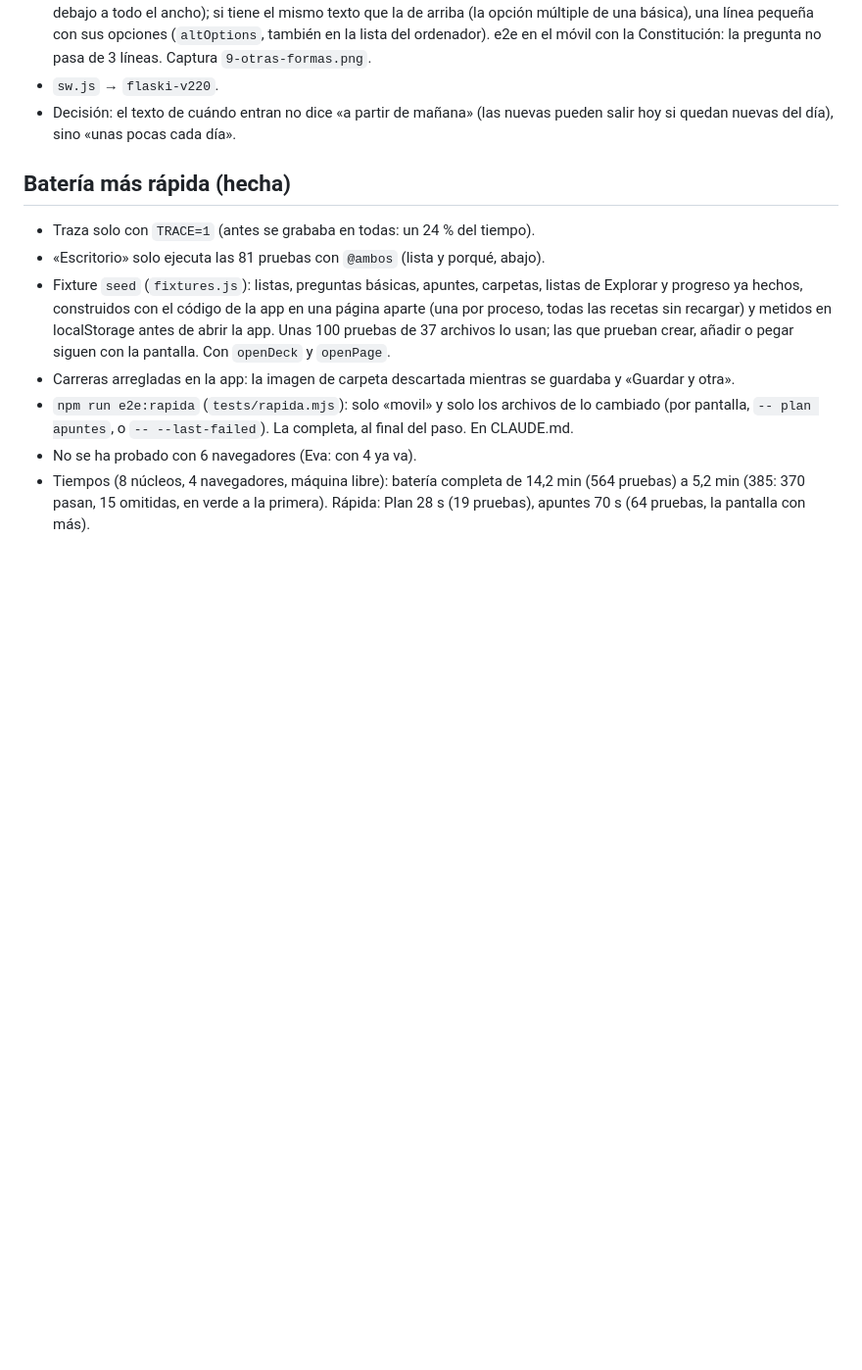
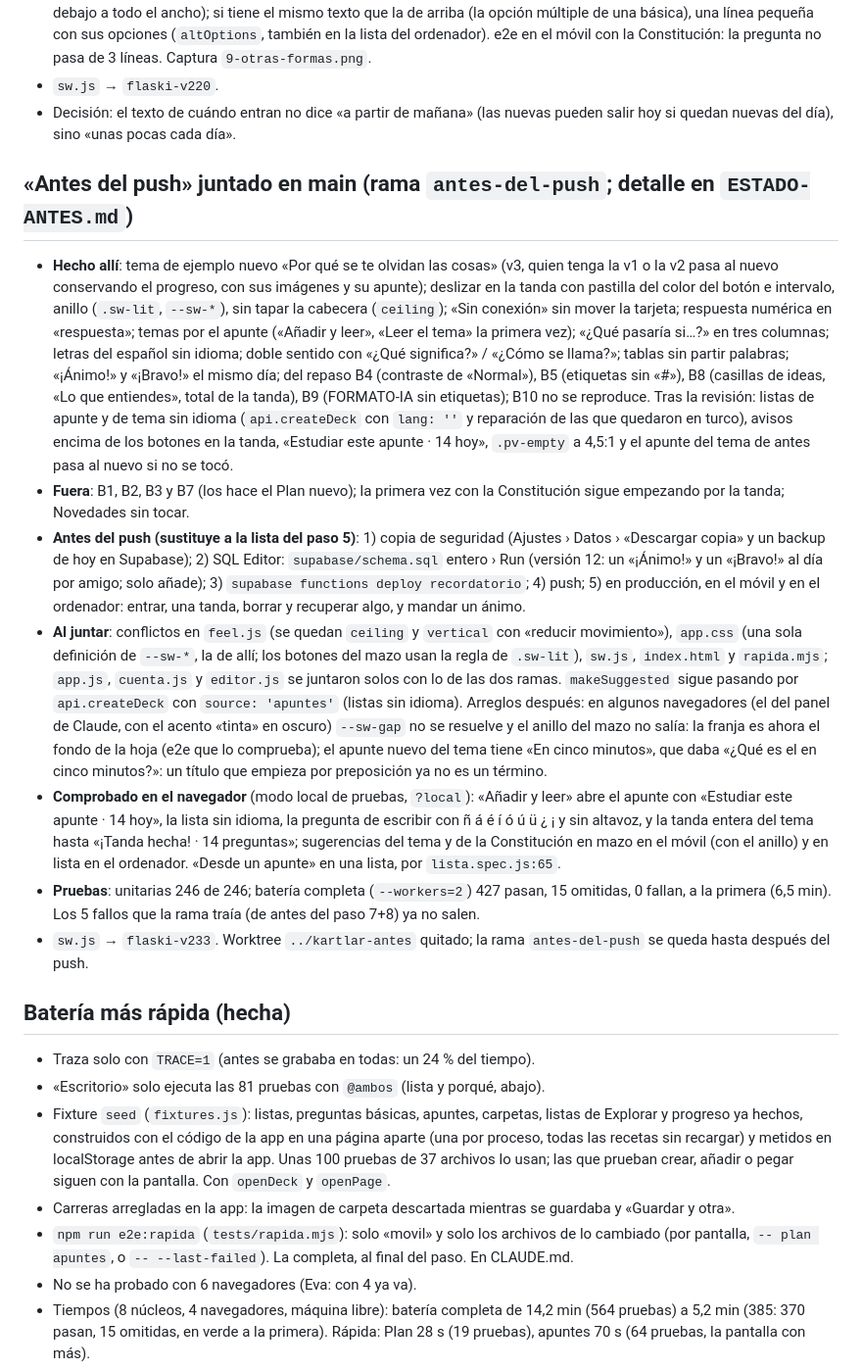
Before and after one commit to evaortz/flaski, a Markdown page: docs/rediseno/ESTADO.md, the part around the change. Shown at 98% size. Rendered like a GitHub page; blank space fills up the shorter version.

Commit message:
Estado del rediseño: «Antes del push» juntado en main, con lo que quedó fuera, la lista de antes del push y la batería en verde
Co-Authored-By: Claude Opus 5.5 <noreply@anthropic.com>

```diff
--- a/docs/rediseno/ESTADO.md
+++ b/docs/rediseno/ESTADO.md
@@ -373,6 +373,15 @@
 - Remate de la revisión: en el mazo, cada otra forma de preguntarlo va en dos filas (el tipo y «Usar esta» arriba, la pregunta debajo a todo el ancho); si tiene el mismo texto que la de arriba (la opción múltiple de una básica), una línea pequeña con sus opciones (`altOptions`, también en la lista del ordenador). e2e en el móvil con la Constitución: la pregunta no pasa de 3 líneas. Captura `9-otras-formas.png`.
 - `sw.js` → `flaski-v220`.
 - Decisión: el texto de cuándo entran no dice «a partir de mañana» (las nuevas pueden salir hoy si quedan nuevas del día), sino «unas pocas cada día».
+
+## «Antes del push» juntado en main (rama `antes-del-push`; detalle en `ESTADO-ANTES.md`)
+- **Hecho allí**: tema de ejemplo nuevo «Por qué se te olvidan las cosas» (v3, quien tenga la v1 o la v2 pasa al nuevo conservando el progreso, con sus imágenes y su apunte); deslizar en la tanda con pastilla del color del botón e intervalo, anillo (`.sw-lit`, `--sw-*`), sin tapar la cabecera (`ceiling`); «Sin conexión» sin mover la tarjeta; respuesta numérica en «respuesta»; temas por el apunte («Añadir y leer», «Leer el tema» la primera vez); «¿Qué pasaría si…?» en tres columnas; letras del español sin idioma; doble sentido con «¿Qué significa?» / «¿Cómo se llama?»; tablas sin partir palabras; «¡Ánimo!» y «¡Bravo!» el mismo día; del repaso B4 (contraste de «Normal»), B5 (etiquetas sin «#»), B8 (casillas de ideas, «Lo que entiendes», total de la tanda), B9 (FORMATO-IA sin etiquetas); B10 no se reproduce. Tras la revisión: listas de apunte y de tema sin idioma (`api.createDeck` con `lang: ''` y reparación de las que quedaron en turco), avisos encima de los botones en la tanda, «Estudiar este apunte · 14 hoy», `.pv-empty` a 4,5:1 y el apunte del tema de antes pasa al nuevo si no se tocó.
+- **Fuera**: B1, B2, B3 y B7 (los hace el Plan nuevo); la primera vez con la Constitución sigue empezando por la tanda; Novedades sin tocar.
+- **Antes del push (sustituye a la lista del paso 5)**: 1) copia de seguridad (Ajustes › Datos › «Descargar copia» y un backup de hoy en Supabase); 2) SQL Editor: `supabase/schema.sql` entero › Run (versión 12: un «¡Ánimo!» y un «¡Bravo!» al día por amigo; solo añade); 3) `supabase functions deploy recordatorio`; 4) push; 5) en producción, en el móvil y en el ordenador: entrar, una tanda, borrar y recuperar algo, y mandar un ánimo.
+- **Al juntar**: conflictos en `feel.js` (se quedan `ceiling` y `vertical` con «reducir movimiento»), `app.css` (una sola definición de `--sw-*`, la de allí; los botones del mazo usan la regla de `.sw-lit`), `sw.js`, `index.html` y `rapida.mjs`; `app.js`, `cuenta.js` y `editor.js` se juntaron solos con lo de las dos ramas. `makeSuggested` sigue pasando por `api.createDeck` con `source: 'apuntes'` (listas sin idioma). Arreglos después: en algunos navegadores (el del panel de Claude, con el acento «tinta» en oscuro) `--sw-gap` no se resuelve y el anillo del mazo no salía: la franja es ahora el fondo de la hoja (e2e que lo comprueba); el apunte nuevo del tema tiene «En cinco minutos», que daba «¿Qué es el en cinco minutos?»: un título que empieza por preposición ya no es un término.
+- **Comprobado en el navegador** (modo local de pruebas, `?local`): «Añadir y leer» abre el apunte con «Estudiar este apunte · 14 hoy», la lista sin idioma, la pregunta de escribir con ñ á é í ó ú ü ¿ ¡ y sin altavoz, y la tanda entera del tema hasta «¡Tanda hecha! · 14 preguntas»; sugerencias del tema y de la Constitución en mazo en el móvil (con el anillo) y en lista en el ordenador. «Desde un apunte» en una lista, por `lista.spec.js:65`.
+- **Pruebas**: unitarias 246 de 246; batería completa (`--workers=2`) 427 pasan, 15 omitidas, 0 fallan, a la primera (6,5 min). Los 5 fallos que la rama traía (de antes del paso 7+8) ya no salen.
+- `sw.js` → `flaski-v233`. Worktree `../kartlar-antes` quitado; la rama `antes-del-push` se queda hasta después del push.
 
 ## Batería más rápida (hecha)
 - Traza solo con `TRACE=1` (antes se grababa en todas: un 24 % del tiempo).
```
